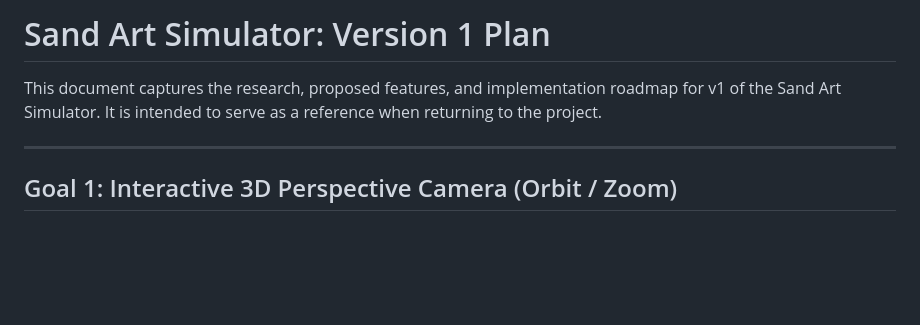
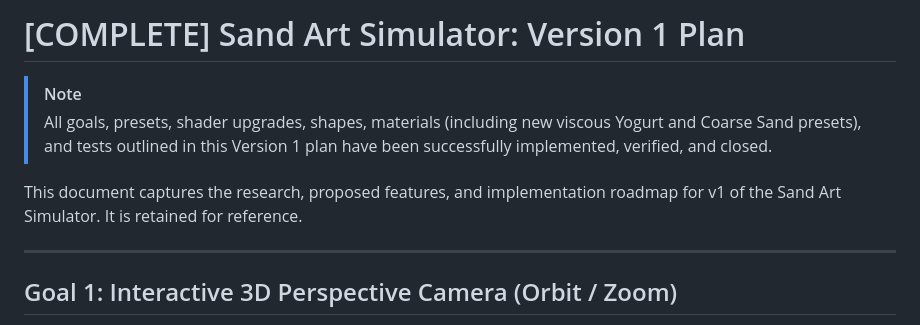
Before and after one commit to tanaeem-moosa/sandart, a Markdown page: v1_plan.md, the part around the change. Drawn GitHub-style; blank space fills up the shorter version.

```diff
--- a/v1_plan.md
+++ b/v1_plan.md
@@ -1,6 +1,9 @@
-# Sand Art Simulator: Version 1 Plan
+# [COMPLETE] Sand Art Simulator: Version 1 Plan
 
-This document captures the research, proposed features, and implementation roadmap for v1 of the Sand Art Simulator. It is intended to serve as a reference when returning to the project.
+> [!NOTE]
+> All goals, presets, shader upgrades, shapes, materials (including new viscous Yogurt and Coarse Sand presets), and tests outlined in this Version 1 plan have been successfully implemented, verified, and closed.
+
+This document captures the research, proposed features, and implementation roadmap for v1 of the Sand Art Simulator. It is retained for reference.
 
 ---
 
```
Also changed, not shown: handover.md (+5 -2 lines), v2_plan.md (added, +175 -0 lines).
